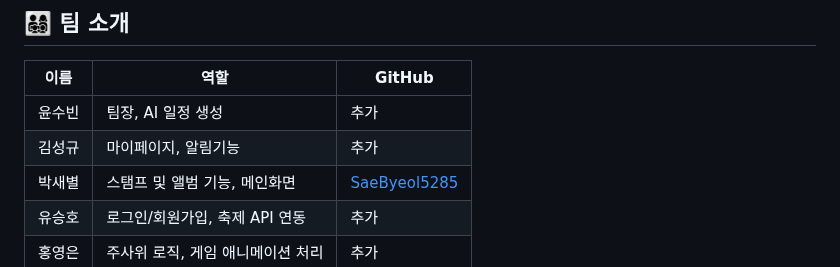
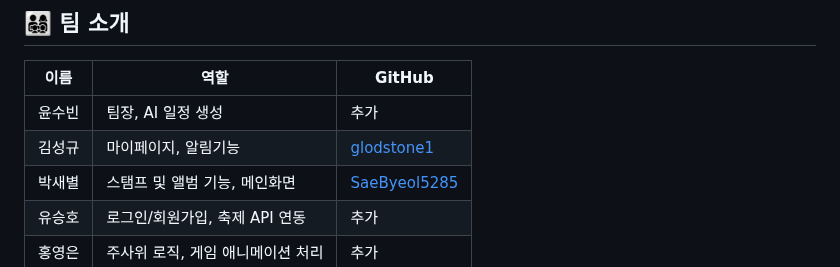
Before and after one commit to sbsssb/flutterProject, a Markdown page: README.md, the part around the change. Rendered like a GitHub page.

```diff
--- a/README.md
+++ b/README.md
@@ -16,7 +16,7 @@
 | 이름 | 역할 | GitHub |
 |------|------|--------|
 | 윤수빈 | 팀장, AI 일정 생성 | 추가 |
-| 김성규 | 마이페이지, 알림기능 | 추가 |
+| 김성규 | 마이페이지, 알림기능 | [glodstone1](https://github.com/glodstone1) |
 | 박새별 | 스탬프 및 앨범 기능, 메인화면 | [SaeByeol5285](https://github.com/SaeByeol5285) |
 | 유승호 | 로그인/회원가입, 축제 API 연동 | 추가 |
 | 홍영은 | 주사위 로직, 게임 애니메이션 처리 | 추가 |
```
